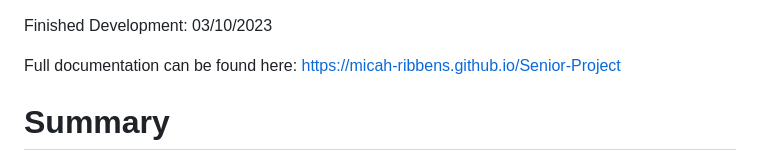
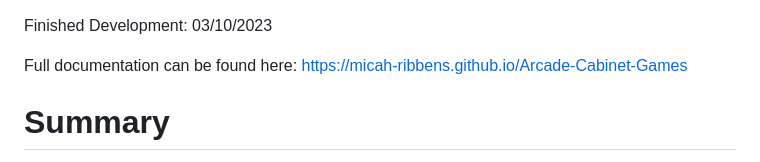
Before and after one commit to Micah-Ribbens/Arcade-Cabinet-Games, a Markdown page: README.md, the part around the change. Drawn GitHub-style.

```diff
--- a/README.md
+++ b/README.md
@@ -1,6 +1,6 @@
 Finished Development: 03/10/2023
 
-Full documentation can be found here: https://micah-ribbens.github.io/Senior-Project
+Full documentation can be found here: https://micah-ribbens.github.io/Arcade-Cabinet-Games
 
 # Summary
 This was the project that I worked on my senior year of high school. It solely used a game engine that I wrote
```
